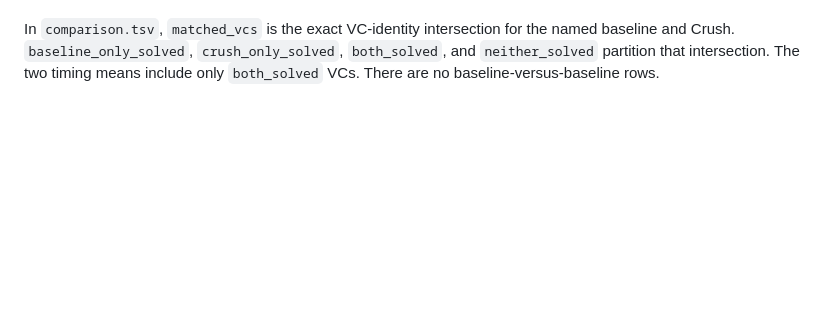
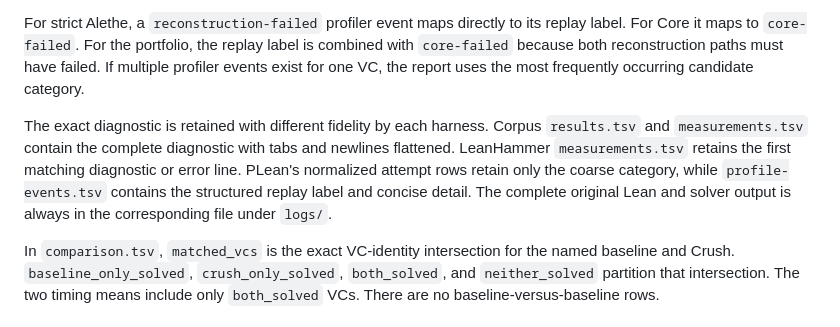
Before and after one commit to AD1024/lean-crush, a Markdown page: scripts/README.md, the part around one of its changes. GitHub-like rendering; blank space fills up the shorter version.

```diff
--- a/scripts/README.md
+++ b/scripts/README.md
@@ -341,3 +389,17 @@ The report rejects nonuniform headline workloads rather than adding a fifth
+For strict Alethe, a `reconstruction-failed` profiler event maps directly to
+its replay label. For Core it maps to `core-failed`. For the portfolio, the
+replay label is combined with `core-failed` because both reconstruction paths
+must have failed. If multiple profiler events exist for one VC, the report uses
+the most frequently occurring candidate category.
+
+The exact diagnostic is retained with different fidelity by each harness.
+Corpus `results.tsv` and `measurements.tsv` contain the complete diagnostic
+with tabs and newlines flattened. LeanHammer `measurements.tsv` retains the
+first matching diagnostic or error line. PLean's normalized attempt rows retain
+only the coarse category, while `profile-events.tsv` contains the structured
+replay label and concise detail. The complete original Lean and solver output
+is always in the corresponding file under `logs/`.
+
 In `comparison.tsv`, `matched_vcs` is the exact VC-identity intersection for
 the named baseline and Crush. `baseline_only_solved`, `crush_only_solved`,
 `both_solved`, and `neither_solved` partition that intersection. The two timing
```
Also changed, not shown: other parts of scripts/README.md (+48 -0 lines).
